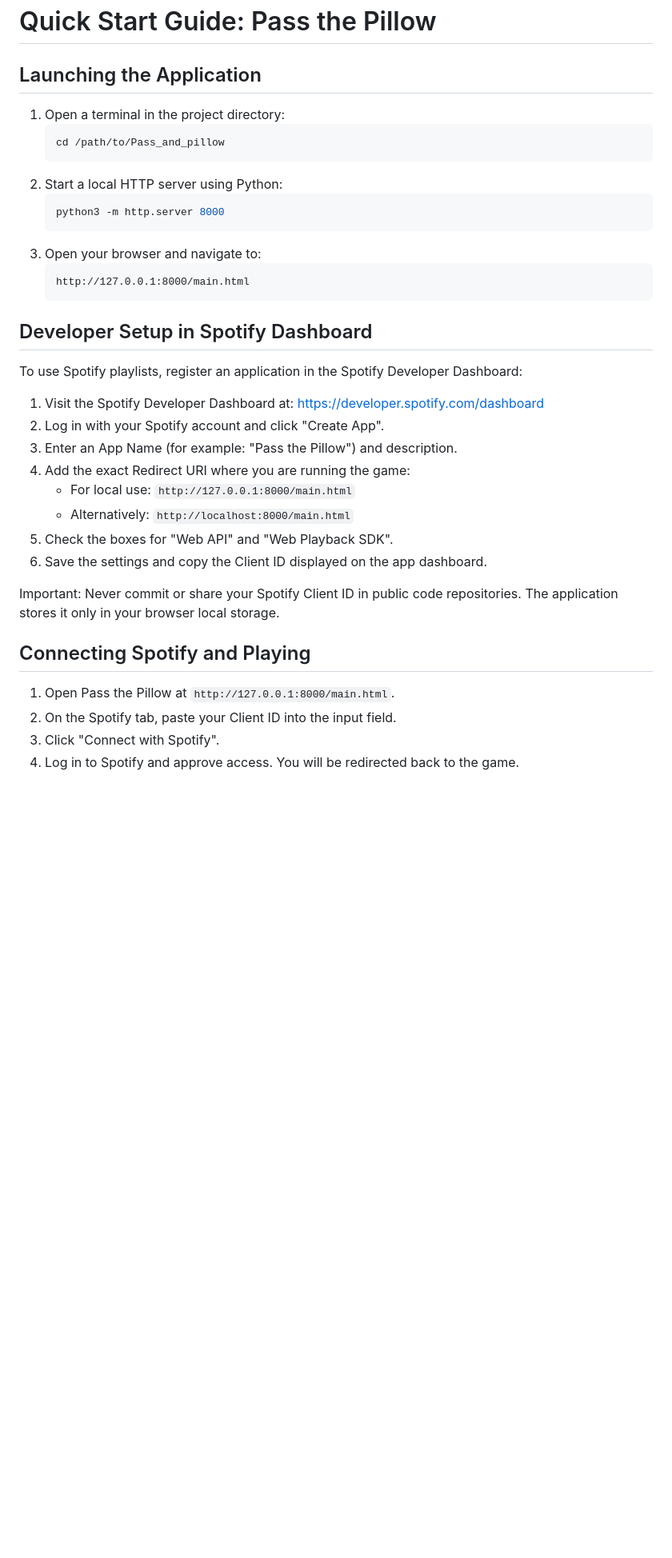
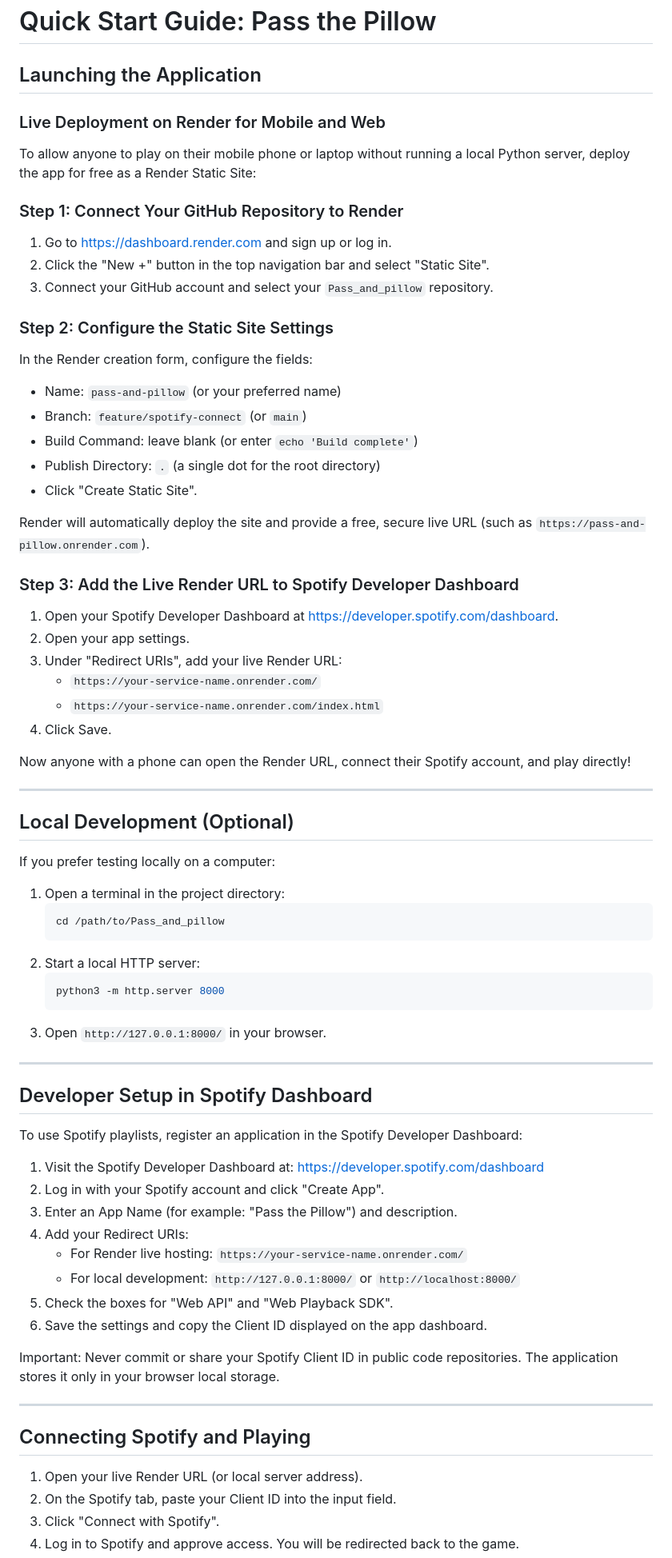
Before and after one commit to Meenuth047/Pass_and_pillow, a Markdown page: QUICK_START.md, the part around one of its changes. Shown at 80% size. Drawn GitHub-style; blank space fills up the shorter version.

Commit message:
docs: add Render mobile deployment guide to QUICK_START

````diff
--- a/QUICK_START.md
+++ b/QUICK_START.md
@@ -2,18 +2,51 @@
 
 ## Launching the Application
 
+### Live Deployment on Render for Mobile and Web
+
+To allow anyone to play on their mobile phone or laptop without running a local Python server, deploy the app for free as a Render Static Site:
+
+### Step 1: Connect Your GitHub Repository to Render
+1. Go to https://dashboard.render.com and sign up or log in.
+2. Click the "New +" button in the top navigation bar and select "Static Site".
+3. Connect your GitHub account and select your `Pass_and_pillow` repository.
+
+### Step 2: Configure the Static Site Settings
+In the Render creation form, configure the fields:
+- Name: `pass-and-pillow` (or your preferred name)
+- Branch: `feature/spotify-connect` (or `main`)
+- Build Command: leave blank (or enter `echo 'Build complete'`)
+- Publish Directory: `.` (a single dot for the root directory)
+- Click "Create Static Site".
+
+Render will automatically deploy the site and provide a free, secure live URL (such as `https://pass-and-pillow.onrender.com`).
+
+### Step 3: Add the Live Render URL to Spotify Developer Dashboard
+1. Open your Spotify Developer Dashboard at https://developer.spotify.com/dashboard.
+2. Open your app settings.
+3. Under "Redirect URIs", add your live Render URL:
+   - `https://your-service-name.onrender.com/`
+   - `https://your-service-name.onrender.com/index.html`
+4. Click Save.
+
+Now anyone with a phone can open the Render URL, connect their Spotify account, and play directly!
+
+---
+
+## Local Development (Optional)
+
+If you prefer testing locally on a computer:
 1. Open a terminal in the project directory:
    ```bash
    cd /path/to/Pass_and_pillow
    ```
-2. Start a local HTTP server using Python:
+2. Start a local HTTP server:
    ```bash
    python3 -m http.server 8000
    ```
-3. Open your browser and navigate to:
-   ```
-   http://127.0.0.1:8000/main.html
-   ```
+3. Open `http://127.0.0.1:8000/` in your browser.
+
+---
 
 ## Developer Setup in Spotify Dashboard
 
@@ -23,17 +56,19 @@ To use Spotify playlists, register an application in the Spotify Developer Dashb
    https://developer.spotify.com/dashboard
 2. Log in with your Spotify account and click "Create App".
 3. Enter an App Name (for example: "Pass the Pillow") and description.
-4. Add the exact Redirect URI where you are running the game:
-   - For local use: `http://127.0.0.1:8000/main.html`
-   - Alternatively: `http://localhost:8000/main.html`
+4. Add your Redirect URIs:
+   - For Render live hosting: `https://your-service-name.onrender.com/`
+   - For local development: `http://127.0.0.1:8000/` or `http://localhost:8000/`
 5. Check the boxes for "Web API" and "Web Playback SDK".
 6. Save the settings and copy the Client ID displayed on the app dashboard.
 
 Important: Never commit or share your Spotify Client ID in public code repositories. The application stores it only in your browser local storage.
 
+---
+
 ## Connecting Spotify and Playing
 
-1. Open Pass the Pillow at `http://127.0.0.1:8000/main.html`.
+1. Open your live Render URL (or local server address).
 2. On the Spotify tab, paste your Client ID into the input field.
 3. Click "Connect with Spotify".
 4. Log in to Spotify and approve access. You will be redirected back to the game.
````
Also changed, not shown: other parts of QUICK_START.md (+10 -6 lines).
